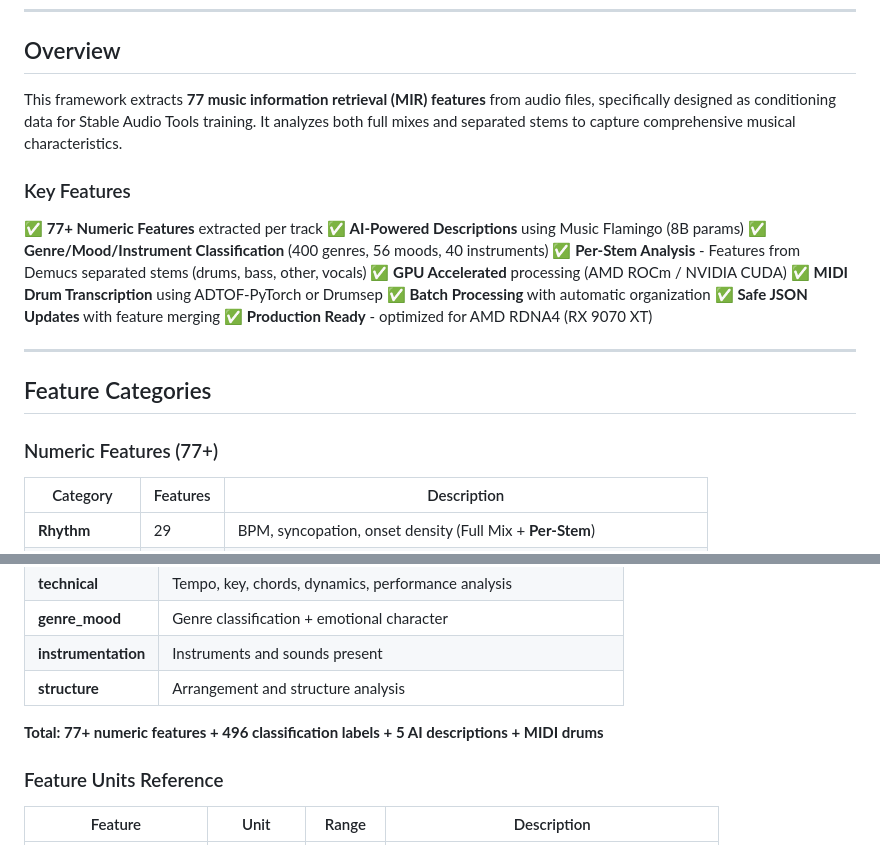
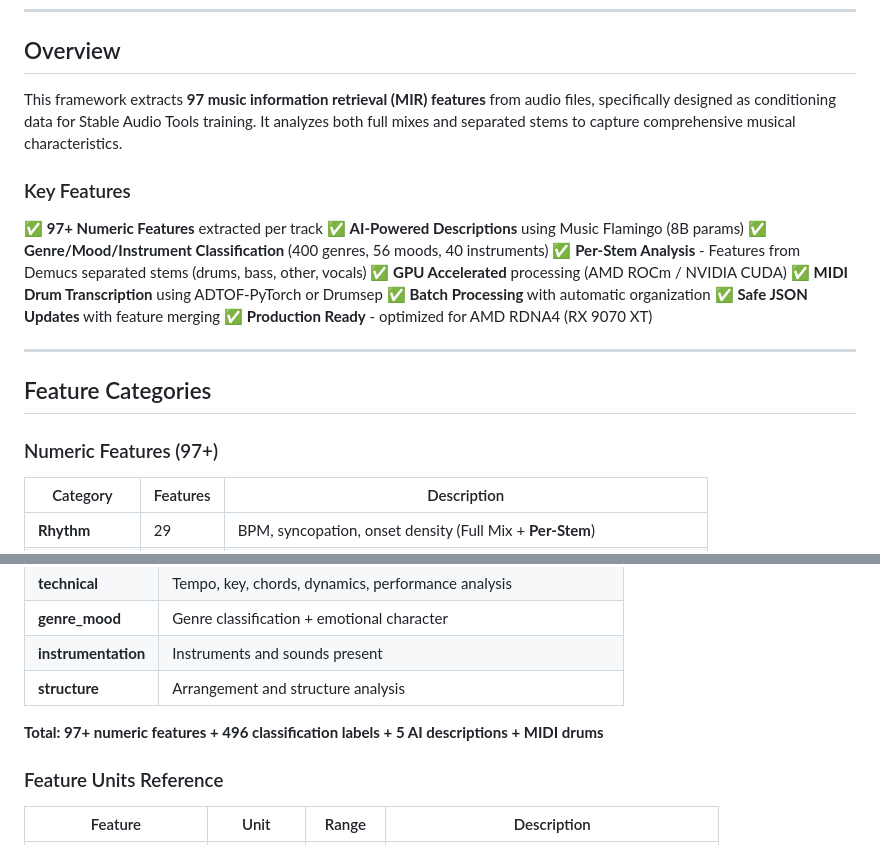
Before and after one commit to Taikakim/mir-feature-extraction, a Markdown page: README.md, 2 parts joined by grey strips. Drawn GitHub-style.

Commit message:
README: update feature count to 97+
Co-Authored-By: Claude Opus 4.5 <noreply@anthropic.com>

```diff
--- a/README.md
+++ b/README.md
@@ -17,11 +17,11 @@ Main thing missing still is what to do with all of this raw data: pre-encode lat
 
 ## Overview
 
-This framework extracts **77 music information retrieval (MIR) features** from audio files, specifically designed as conditioning data for Stable Audio Tools training. It analyzes both full mixes and separated stems to capture comprehensive musical characteristics.
+This framework extracts **97 music information retrieval (MIR) features** from audio files, specifically designed as conditioning data for Stable Audio Tools training. It analyzes both full mixes and separated stems to capture comprehensive musical characteristics.
 
 ### Key Features
 
-✅ **77+ Numeric Features** extracted per track
+✅ **97+ Numeric Features** extracted per track
 ✅ **AI-Powered Descriptions** using Music Flamingo (8B params)
 ✅ **Genre/Mood/Instrument Classification** (400 genres, 56 moods, 40 instruments)
 ✅ **Per-Stem Analysis** - Features from Demucs separated stems (drums, bass, other, vocals)
@@ -35,7 +35,7 @@ This framework extracts **77 music information retrieval (MIR) features** from a
 
 ## Feature Categories
 
-### Numeric Features (77+)
+### Numeric Features (97+)
 
 | Category | Features | Description |
 |----------|----------|-------------|
@@ -68,7 +68,7 @@ This framework extracts **77 music information retrieval (MIR) features** from a
 | **instrumentation** | Instruments and sounds present |
 | **structure** | Arrangement and structure analysis |
 
-**Total: 77+ numeric features + 496 classification labels + 5 AI descriptions + MIDI drums**
+**Total: 97+ numeric features + 496 classification labels + 5 AI descriptions + MIDI drums**
 
 ### Feature Units Reference
 
```
